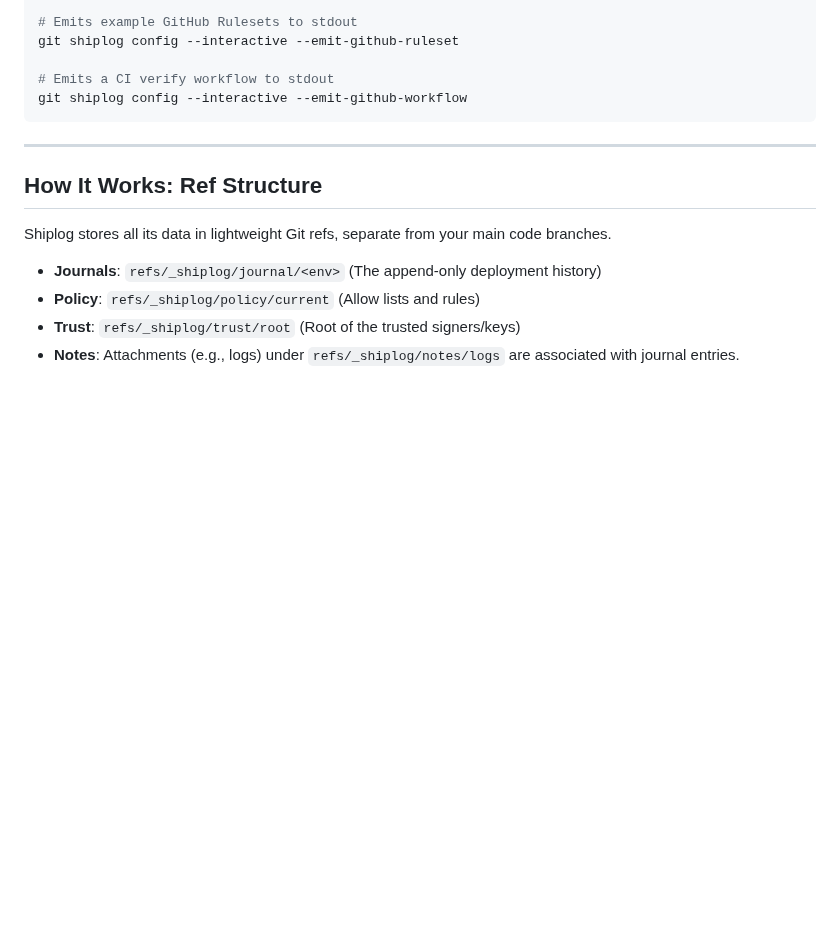
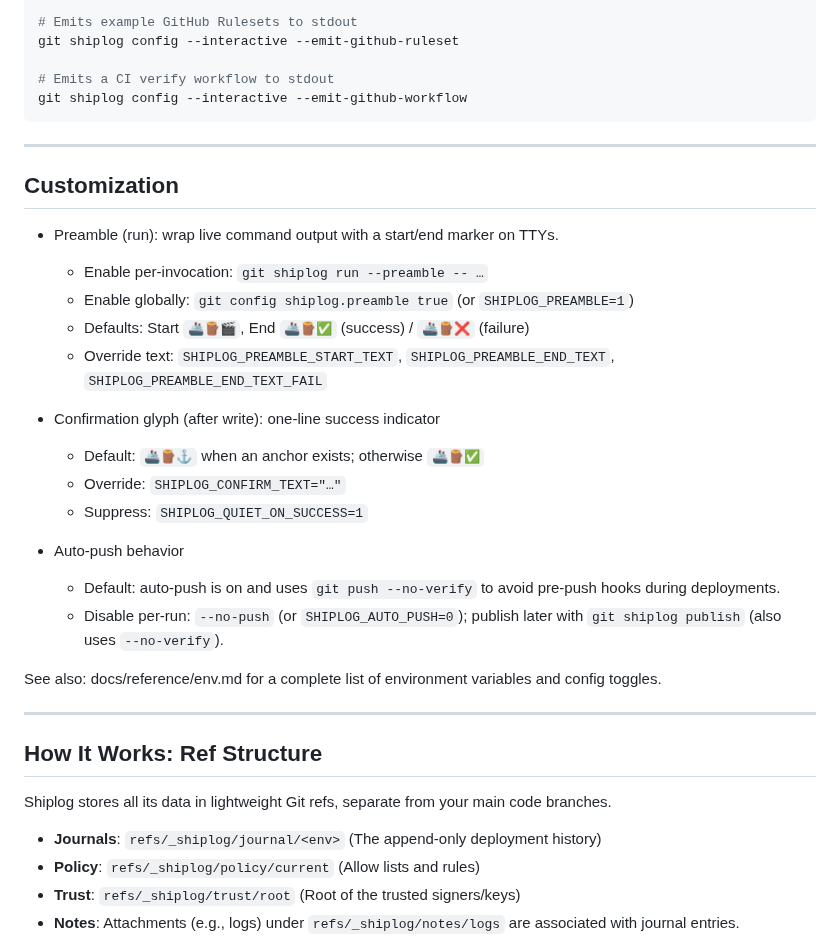
Before and after one commit to flyingrobots/shiplog, a Markdown page: README.md, the part around the change. Drawn GitHub-style; blank space fills up the shorter version.

Commit message:
docs(README): add Customization section (preamble, confirmation glyphs, auto-push notes) and link to env reference

```diff
--- a/README.md
+++ b/README.md
@@ -123,6 +123,27 @@ git shiplog config --interactive --emit-github-workflow
 
 ---
 
+## Customization
+
+- Preamble (run): wrap live command output with a start/end marker on TTYs.
+  - Enable per‑invocation: `git shiplog run --preamble -- …`
+  - Enable globally: `git config shiplog.preamble true` (or `SHIPLOG_PREAMBLE=1`)
+  - Defaults: Start `🚢🪵🎬`, End `🚢🪵✅` (success) / `🚢🪵❌` (failure)
+  - Override text: `SHIPLOG_PREAMBLE_START_TEXT`, `SHIPLOG_PREAMBLE_END_TEXT`, `SHIPLOG_PREAMBLE_END_TEXT_FAIL`
+
+- Confirmation glyph (after write): one‑line success indicator
+  - Default: `🚢🪵⚓️` when an anchor exists; otherwise `🚢🪵✅`
+  - Override: `SHIPLOG_CONFIRM_TEXT="…"`
+  - Suppress: `SHIPLOG_QUIET_ON_SUCCESS=1`
+
+- Auto‑push behavior
+  - Default: auto‑push is on and uses `git push --no-verify` to avoid pre‑push hooks during deployments.
+  - Disable per‑run: `--no-push` (or `SHIPLOG_AUTO_PUSH=0`); publish later with `git shiplog publish` (also uses `--no-verify`).
+
+See also: docs/reference/env.md for a complete list of environment variables and config toggles.
+
+---
+
 ## How It Works: Ref Structure
 
 Shiplog stores all its data in lightweight Git refs, separate from your main code branches.
```
